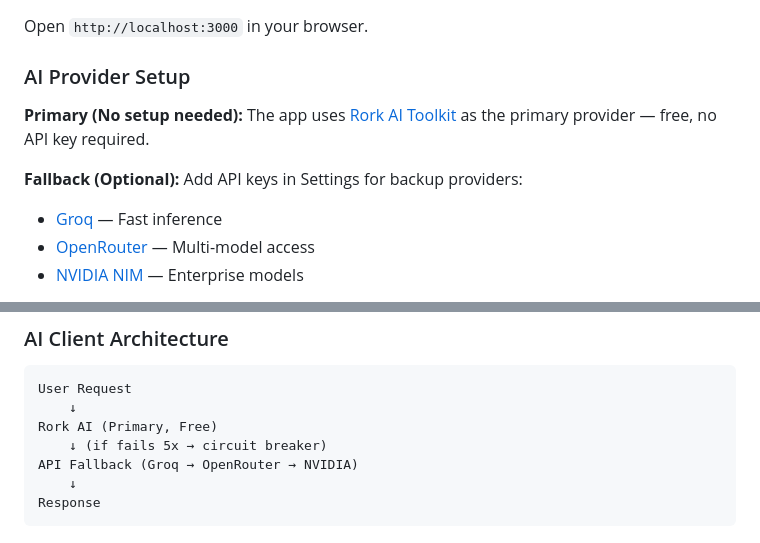
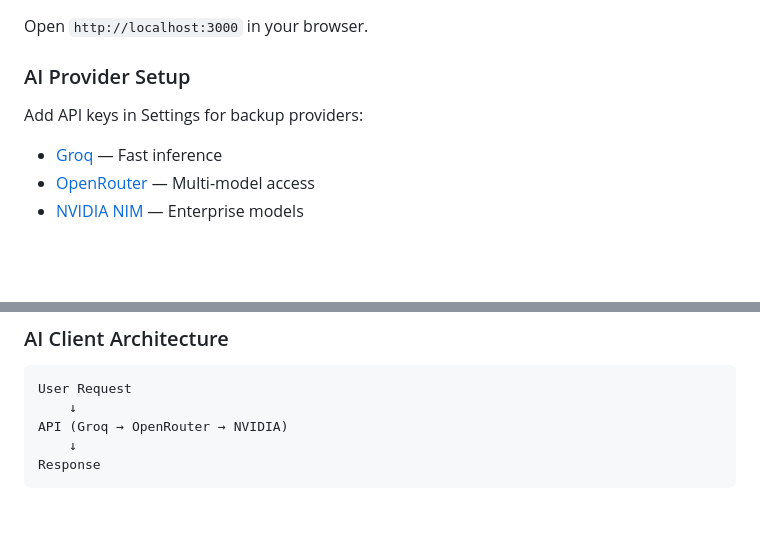
Before and after one commit to bhojak8/agentic-novel-outliner, a Markdown page: README.md, 2 parts joined by grey strips. Drawn GitHub-style; blank space fills up the shorter version.

````diff
--- a/README.md
+++ b/README.md
@@ -60,9 +60,9 @@ Open `http://localhost:3000` in your browser.
 
 ### AI Provider Setup
 
-**Primary (No setup needed):** The app uses [Rork AI Toolkit](https://toolkit.rork.com) as the primary provider — free, no API key required.
 
-**Fallback (Optional):** Add API keys in Settings for backup providers:
+
+Add API keys in Settings for backup providers:
 - [Groq](https://console.groq.com) — Fast inference
 - [OpenRouter](https://openrouter.ai) — Multi-model access
 - [NVIDIA NIM](https://build.nvidia.com) — Enterprise models
@@ -96,9 +96,7 @@ src/
 ```
 User Request
     ↓
-Rork AI (Primary, Free)
-    ↓ (if fails 5x → circuit breaker)
-API Fallback (Groq → OpenRouter → NVIDIA)
+API (Groq → OpenRouter → NVIDIA)
     ↓
 Response
 ```
````
